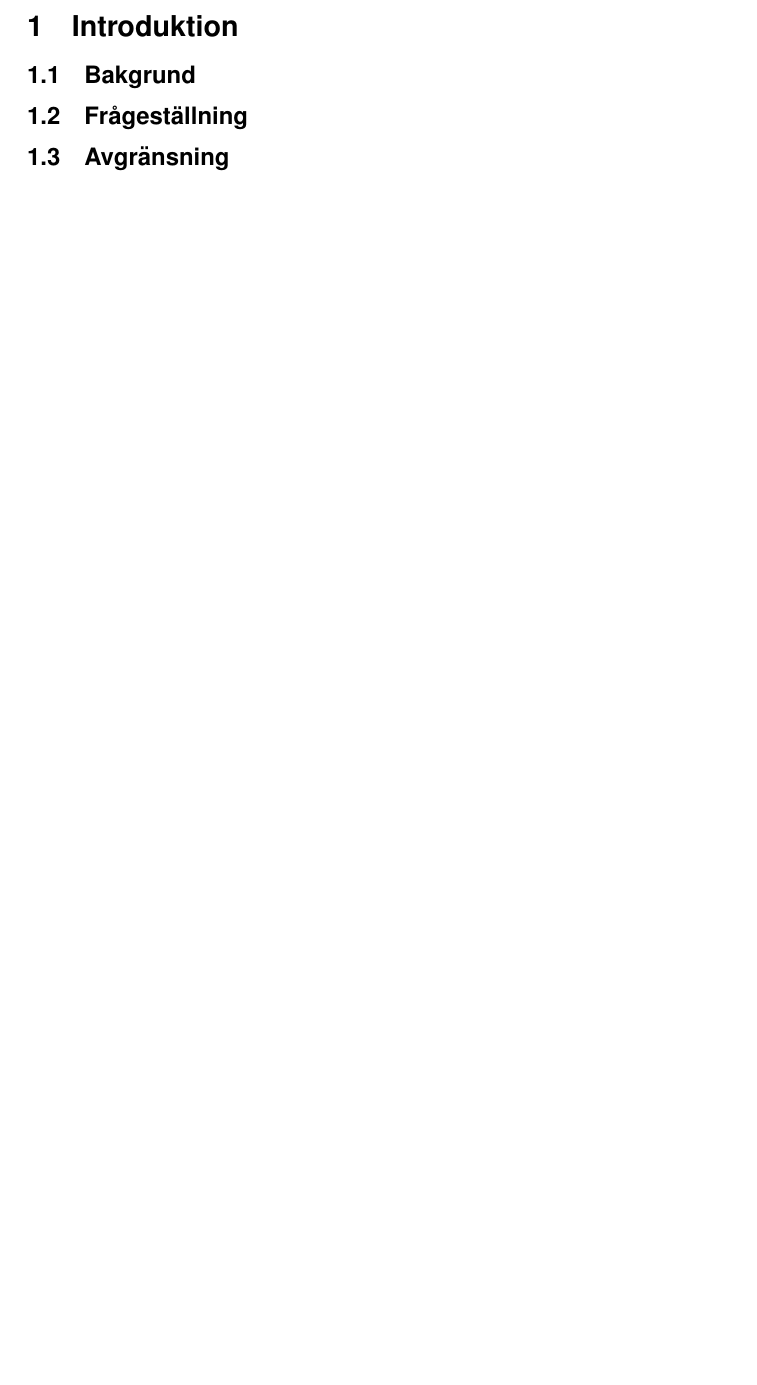
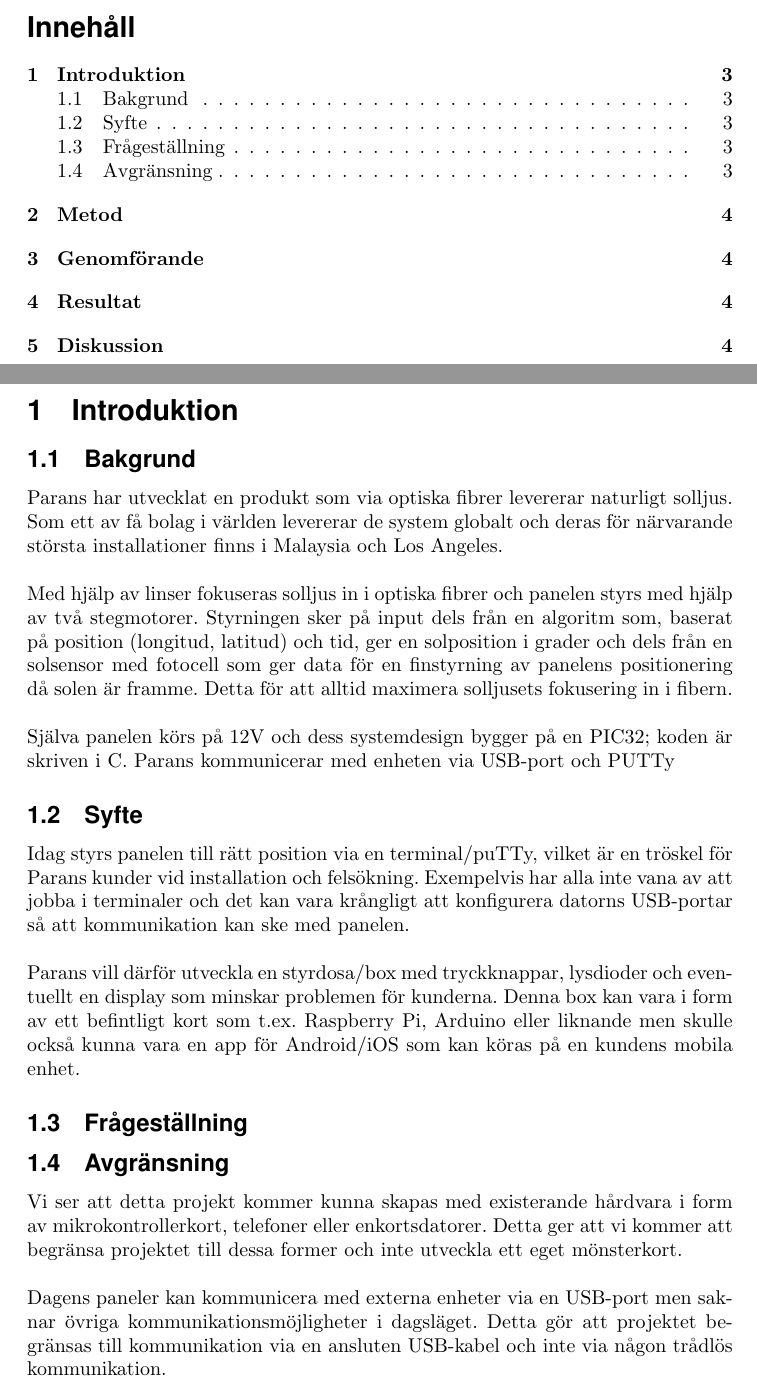
Before and after one commit to MrAkergren/SolarRemote, a LaTeX thesis (doc/tex/thesis/thesis.tex): part of page 2 of 2 before the commit and two parts of pages 2 and 3 of 4 after it, the two joined at a grey line, cut at the place of the change, the shorter picture padded with empty space. Compiled offline with pdfLaTeX.

Commit message:
reworked template, filled in parts

```diff
--- a/doc/tex/thesis/thesis.tex
+++ b/doc/tex/thesis/thesis.tex
@@ -60,25 +50,36 @@
 }
 \title{\underline{\small{WORKING TITLE}} \\ SolarRemote}
 
-% \pagestyle{fancy}
-% \lhead{AUTHOR}
-% \rhead{\today}
-% \chead{\thepage}
-
 \begin{document}
 
 	\maketitle
 	\thispagestyle{empty}
 
 	\newpage
+
+	\tableofcontents
+
+	\newpage
+
 	\section{Introduktion} % (fold)
 	\label{sec:introduktion}
 	% section section_name (end)
 
 		\subsection{Bakgrund} % (fold)
 		\label{sub:bakgrund}
+			Parans har utvecklat en produkt som via optiska fibrer levererar naturligt solljus. Som ett av få bolag i världen levererar de system globalt och deras för närvarande största installationer finns i Malaysia och Los Angeles.\\
 
+			\noindent Med hjälp av linser fokuseras solljus in i optiska fibrer och panelen styrs med hjälp av två stegmotorer. Styrningen sker på input dels från en algoritm som, baserat på position (longitud, latitud) och tid, ger en solposition i grader och dels från en solsensor med fotocell som ger data för en finstyrning av panelens positionering då solen är framme. Detta för att alltid maximera solljusets fokusering in i fibern.\\
+
+			\noindent Själva panelen körs på 12V och dess systemdesign bygger på en PIC32; koden är skriven i C. Parans kommunicerar med enheten via USB-port och PUTTy
 		% subsection bakgrund (end)
+
+		\subsection{Syfte} % (fold)
+		\label{sub:syfte}
+			Idag styrs panelen till rätt position via en terminal/puTTy, vilket är en tröskel för Parans kunder vid installation och felsökning.  Exempelvis har alla inte vana av att jobba i terminaler och det kan vara krångligt att konfigurera datorns USB-portar så att kommunikation kan ske med panelen. \\
+
+			\noindent Parans vill därför utveckla en styrdosa/box med tryckknappar, lysdioder och eventuellt en display som minskar problemen för kunderna. Denna box kan vara i form av ett befintligt kort som t.ex. Raspberry Pi, Arduino eller liknande men skulle också kunna vara en app för Android/iOS som kan köras på en kundens mobila enhet.
+		% subsection syfte (end)
 
 		\subsection{Frågeställning} % (fold)
 		\label{sub:fragestallning}
@@ -87,6 +88,8 @@
 
 		\subsection{Avgränsning} % (fold)
 		\label{sub:avgransning}
+			Vi ser att detta projekt kommer kunna skapas med existerande hårdvara i form av mikrokontrollerkort, telefoner eller enkortsdatorer. Detta ger att vi kommer att begränsa projektet till dessa former och inte utveckla ett eget mönsterkort.\\
 
+			\noindent Dagens paneler kan kommunicera med externa enheter via en USB-port men saknar övriga kommunikationsmöjligheter i dagsläget. Detta gör att projektet begränsas till kommunikation via en ansluten USB-kabel och inte via någon trådlös kommunikation.
 		% subsection avgr_nsning (end)
 
```
Also changed, not shown: doc/tex/thesis/thesis.tex (22 more changed lines).
